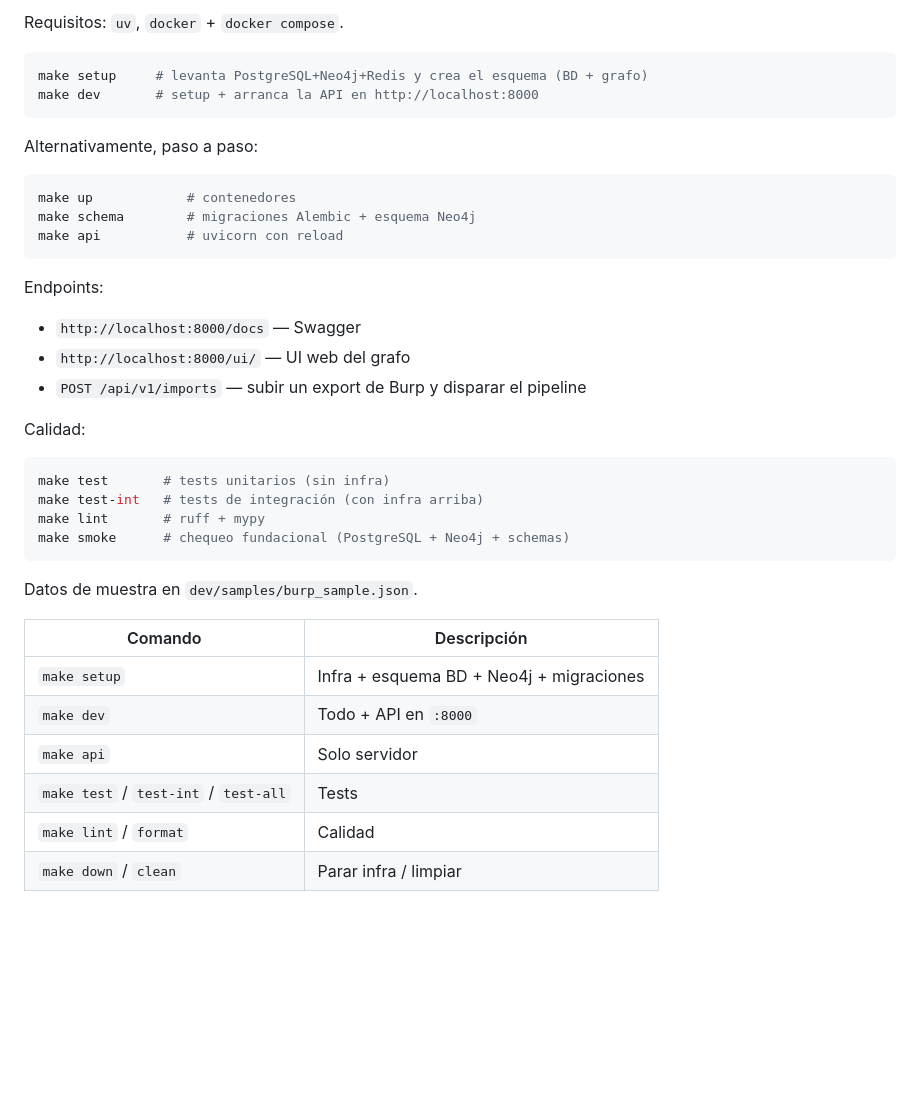
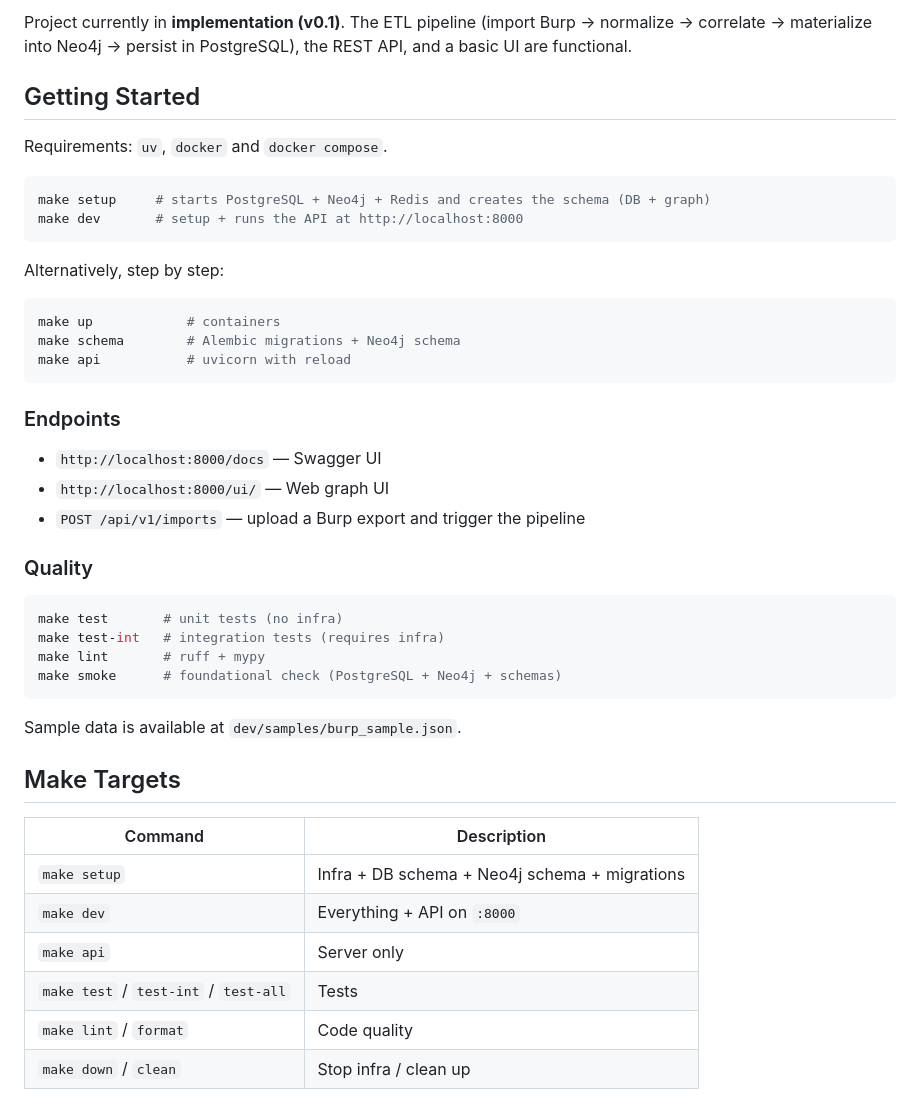
Before and after one commit to Kevon99/api-knowledge-graph, a Markdown page: README.md, the part around one of its changes. Rendered like a GitHub page; blank space fills up the shorter version.

````diff
--- a/README.md
+++ b/README.md
@@ -60,40 +64,47 @@ Proyecto en fase de **implementación (v0.1)**. El pipeline ETL (importar Burp
 
-Requisitos: `uv`, `docker` + `docker compose`.
+Project currently in **implementation (v0.1)**. The ETL pipeline (import Burp → normalize → correlate → materialize into Neo4j → persist in PostgreSQL), the REST API, and a basic UI are functional.
+
+## Getting Started
+
+Requirements: `uv`, `docker` and `docker compose`.
 
 ```bash
-make setup     # levanta PostgreSQL+Neo4j+Redis y crea el esquema (BD + grafo)
-make dev       # setup + arranca la API en http://localhost:8000
+make setup     # starts PostgreSQL + Neo4j + Redis and creates the schema (DB + graph)
+make dev       # setup + runs the API at http://localhost:8000
 ```
 
-Alternativamente, paso a paso:
+Alternatively, step by step:
 
 ```bash
-make up            # contenedores
-make schema        # migraciones Alembic + esquema Neo4j
-make api           # uvicorn con reload
+make up            # containers
+make schema        # Alembic migrations + Neo4j schema
+make api           # uvicorn with reload
 ```
 
-Endpoints:
-- `http://localhost:8000/docs` — Swagger
-- `http://localhost:8000/ui/` — UI web del grafo
-- `POST /api/v1/imports` — subir un export de Burp y disparar el pipeline
+### Endpoints
 
-Calidad:
+- `http://localhost:8000/docs` — Swagger UI
+- `http://localhost:8000/ui/` — Web graph UI
+- `POST /api/v1/imports` — upload a Burp export and trigger the pipeline
+
+### Quality
 
 ```bash
-make test       # tests unitarios (sin infra)
-make test-int   # tests de integración (con infra arriba)
+make test       # unit tests (no infra)
+make test-int   # integration tests (requires infra)
 make lint       # ruff + mypy
-make smoke      # chequeo fundacional (PostgreSQL + Neo4j + schemas)
+make smoke      # foundational check (PostgreSQL + Neo4j + schemas)
 ```
 
-Datos de muestra en `dev/samples/burp_sample.json`.
+Sample data is available at `dev/samples/burp_sample.json`.
 
-| Comando | Descripción |
+## Make Targets
+
+| Command | Description |
 |---------|-------------|
-| `make setup` | Infra + esquema BD + Neo4j + migraciones |
-| `make dev` | Todo + API en `:8000` |
-| `make api` | Solo servidor |
+| `make setup` | Infra + DB schema + Neo4j schema + migrations |
+| `make dev` | Everything + API on `:8000` |
+| `make api` | Server only |
 | `make test` / `test-int` / `test-all` | Tests |
-| `make lint` / `format` | Calidad |
-| `make down` / `clean` | Parar infra / limpiar |
+| `make lint` / `format` | Code quality |
+| `make down` / `clean` | Stop infra / clean up |
````
Also changed, not shown: other parts of README.md (+46 -42 lines).
